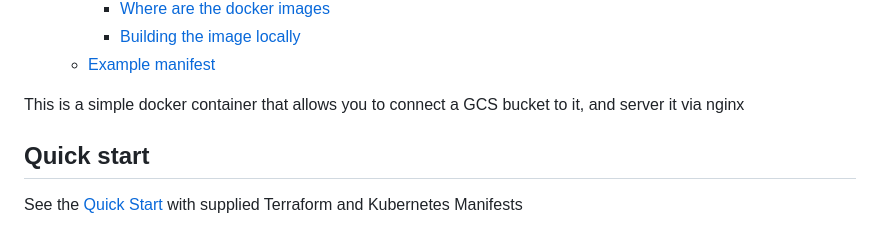
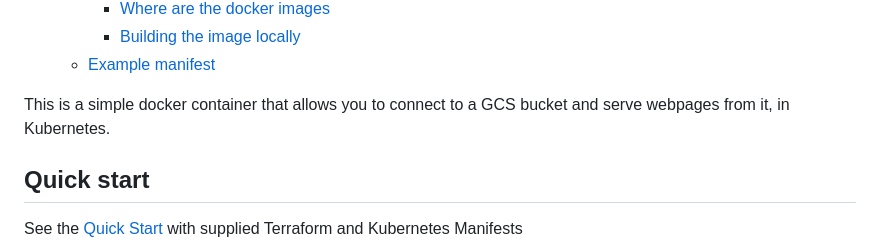
Before and after one commit to userbradley/gcs-web-server, a Markdown page: README.md, the part around the change. GitHub-like rendering.

```diff
--- a/README.md
+++ b/README.md
@@ -17,7 +17,7 @@
 <!-- TOC -->
 
 
-This is a simple docker container that allows you to connect a GCS bucket to it, and server it via nginx
+This is a simple docker container that allows you to connect to a GCS bucket and serve webpages from it, in Kubernetes.
 
 ## Quick start
 
```
